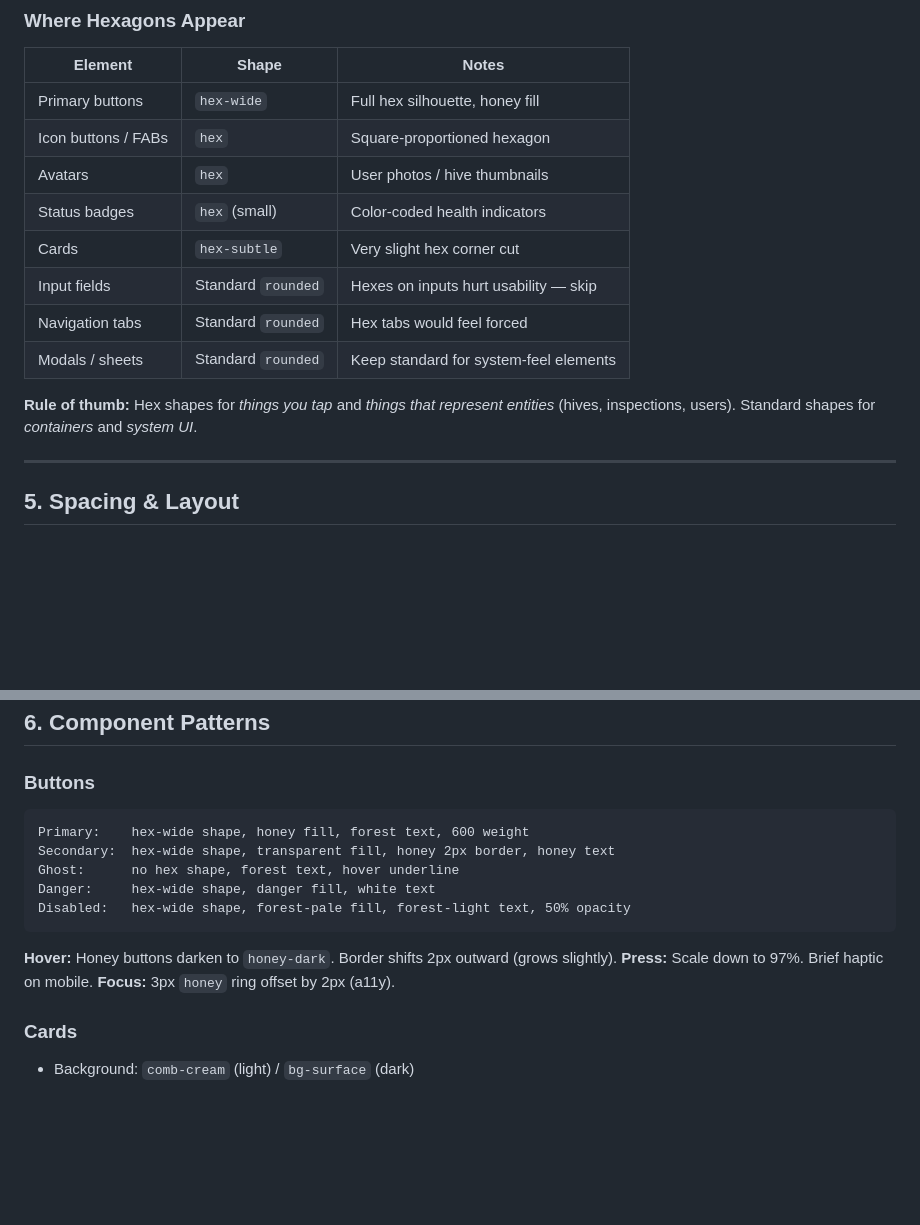
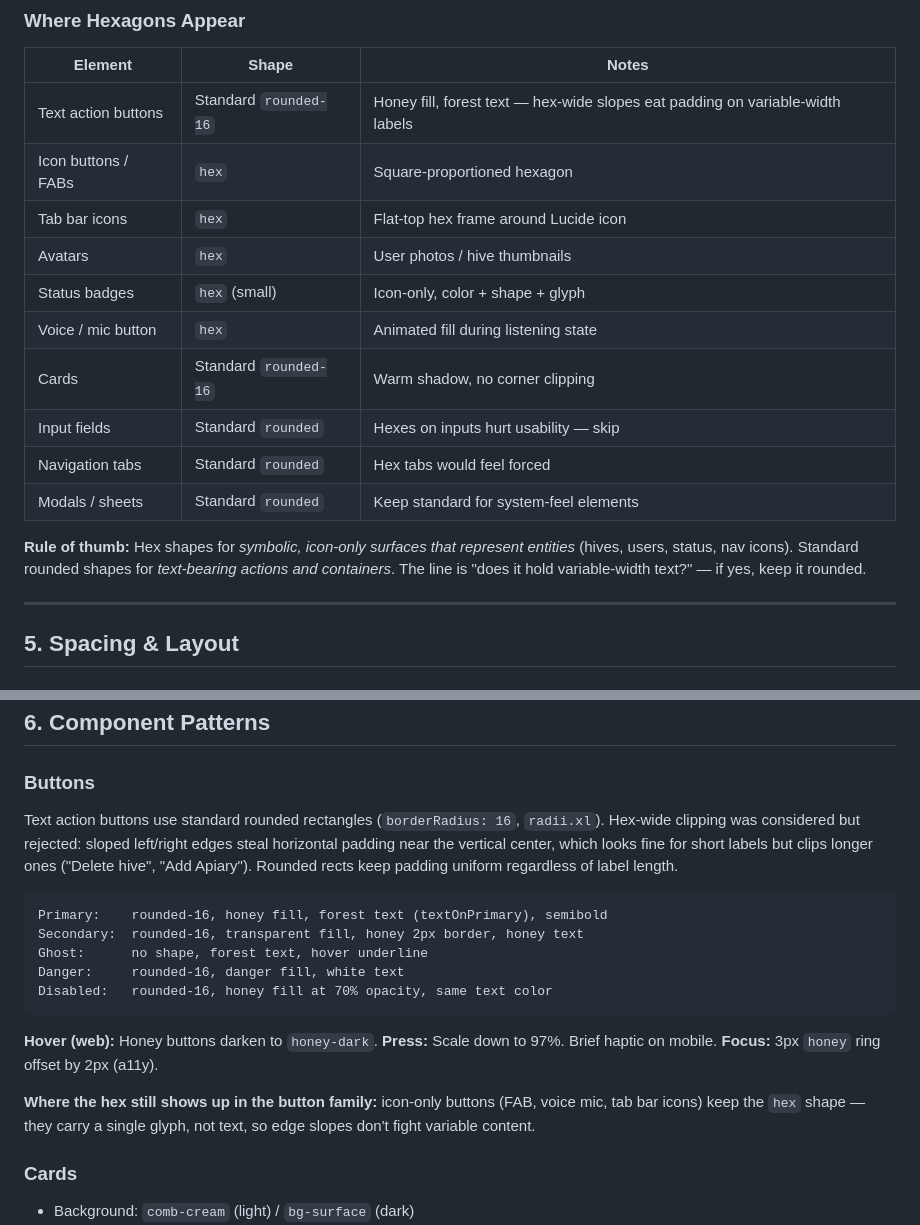
Before and after one commit to jsrobinson3/BeeBuddy, a Markdown page: docs/design-language.md, 2 parts joined by grey strips. Drawn GitHub-style; blank space fills up the shorter version.

Commit message:
Update design language: rounded buttons for text, hex for icons only

````diff
--- a/docs/design-language.md
+++ b/docs/design-language.md
@@ -170,16 +170,18 @@ function Hexagon({ size = 48, fill = '#fdbc48', children }) {
 
 | Element              | Shape                | Notes                                    |
 | -------------------- | -------------------- | ---------------------------------------- |
-| Primary buttons      | `hex-wide`           | Full hex silhouette, honey fill          |
+| Text action buttons  | Standard `rounded-16`| Honey fill, forest text — hex-wide slopes eat padding on variable-width labels |
 | Icon buttons / FABs  | `hex`                | Square-proportioned hexagon              |
+| Tab bar icons        | `hex`                | Flat-top hex frame around Lucide icon    |
 | Avatars              | `hex`                | User photos / hive thumbnails            |
-| Status badges        | `hex` (small)        | Color-coded health indicators            |
-| Cards                | `hex-subtle`         | Very slight hex corner cut               |
+| Status badges        | `hex` (small)        | Icon-only, color + shape + glyph         |
+| Voice / mic button   | `hex`                | Animated fill during listening state     |
+| Cards                | Standard `rounded-16`| Warm shadow, no corner clipping          |
 | Input fields         | Standard `rounded`   | Hexes on inputs hurt usability — skip    |
 | Navigation tabs      | Standard `rounded`   | Hex tabs would feel forced               |
 | Modals / sheets      | Standard `rounded`   | Keep standard for system-feel elements   |
 
-**Rule of thumb:** Hex shapes for *things you tap* and *things that represent entities* (hives, inspections, users). Standard shapes for *containers* and *system UI*.
+**Rule of thumb:** Hex shapes for *symbolic, icon-only surfaces that represent entities* (hives, users, status, nav icons). Standard rounded shapes for *text-bearing actions and containers*. The line is "does it hold variable-width text?" — if yes, keep it rounded.
 
 ---
 
@@ -224,17 +226,21 @@ For non-dashboard content (forms, settings, articles):
 
 ### Buttons
 
+Text action buttons use standard rounded rectangles (`borderRadius: 16`, `radii.xl`). Hex-wide clipping was considered but rejected: sloped left/right edges steal horizontal padding near the vertical center, which looks fine for short labels but clips longer ones ("Delete hive", "Add Apiary"). Rounded rects keep padding uniform regardless of label length.
+
 ```
-Primary:    hex-wide shape, honey fill, forest text, 600 weight
-Secondary:  hex-wide shape, transparent fill, honey 2px border, honey text
-Ghost:      no hex shape, forest text, hover underline
-Danger:     hex-wide shape, danger fill, white text
-Disabled:   hex-wide shape, forest-pale fill, forest-light text, 50% opacity
+Primary:    rounded-16, honey fill, forest text (textOnPrimary), semibold
+Secondary:  rounded-16, transparent fill, honey 2px border, honey text
+Ghost:      no shape, forest text, hover underline
+Danger:     rounded-16, danger fill, white text
+Disabled:   rounded-16, honey fill at 70% opacity, same text color
 ```
 
-**Hover:** Honey buttons darken to `honey-dark`. Border shifts 2px outward (grows slightly).
+**Hover (web):** Honey buttons darken to `honey-dark`.
 **Press:** Scale down to 97%. Brief haptic on mobile.
 **Focus:** 3px `honey` ring offset by 2px (a11y).
+
+**Where the hex still shows up in the button family:** icon-only buttons (FAB, voice mic, tab bar icons) keep the `hex` shape — they carry a single glyph, not text, so edge slopes don't fight variable content.
 
 ### Cards
 
````
